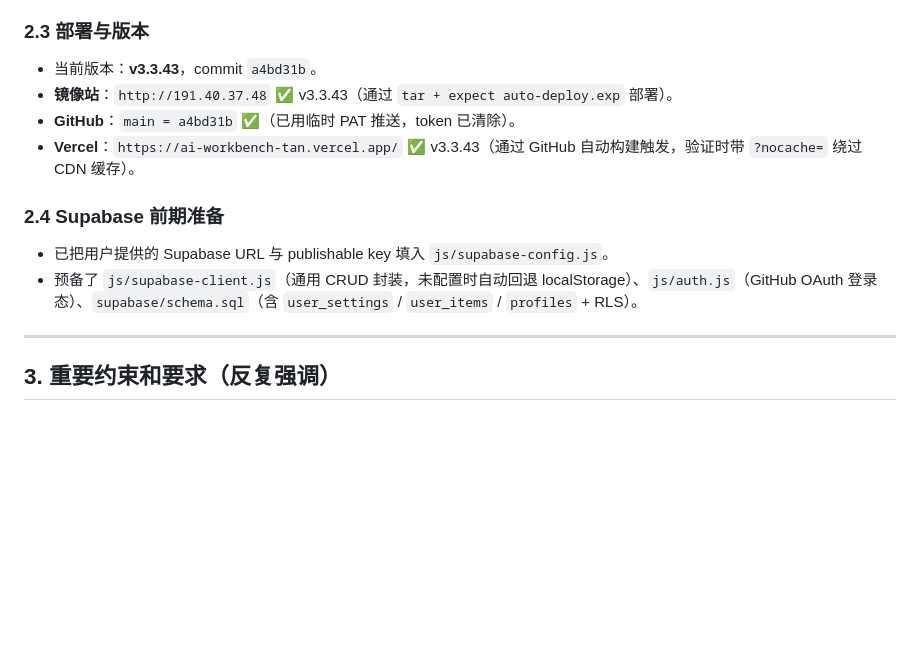
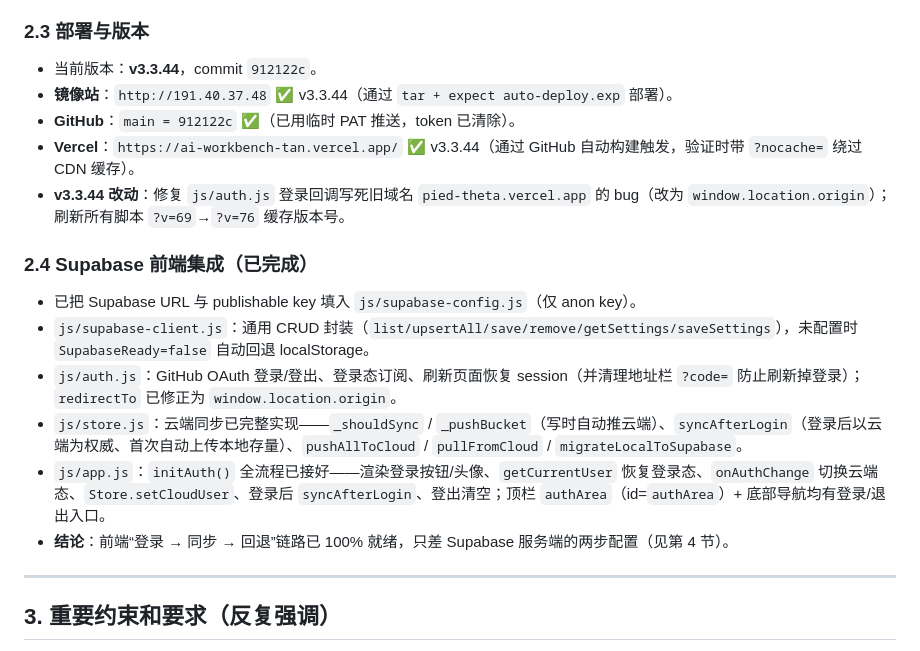
Before and after one commit to Reilxu/-, a Markdown page: progress.md, the part around one of its changes. Drawn GitHub-style; blank space fills up the shorter version.

```diff
--- a/progress.md
+++ b/progress.md
@@ -34,14 +34,19 @@
 - **今日页去掉 `.main-content` 外框**，各模块直接漂浮在奶油底上；模块间距统一为 **16px**（与图例一致）。
 
 ### 2.3 部署与版本
-- 当前版本：**v3.3.43**，commit `a4bd31b`。
-- **镜像站**：`http://191.40.37.48` ✅ v3.3.43（通过 `tar + expect auto-deploy.exp` 部署）。
-- **GitHub**：`main = a4bd31b` ✅（已用临时 PAT 推送，token 已清除）。
-- **Vercel**：`https://ai-workbench-tan.vercel.app/` ✅ v3.3.43（通过 GitHub 自动构建触发，验证时带 `?nocache=` 绕过 CDN 缓存）。
+- 当前版本：**v3.3.44**，commit `912122c`。
+- **镜像站**：`http://191.40.37.48` ✅ v3.3.44（通过 `tar + expect auto-deploy.exp` 部署）。
+- **GitHub**：`main = 912122c` ✅（已用临时 PAT 推送，token 已清除）。
+- **Vercel**：`https://ai-workbench-tan.vercel.app/` ✅ v3.3.44（通过 GitHub 自动构建触发，验证时带 `?nocache=` 绕过 CDN 缓存）。
+- **v3.3.44 改动**：修复 `js/auth.js` 登录回调写死旧域名 `pied-theta.vercel.app` 的 bug（改为 `window.location.origin`）；刷新所有脚本 `?v=69`→`?v=76` 缓存版本号。
 
-### 2.4 Supabase 前期准备
-- 已把用户提供的 Supabase URL 与 publishable key 填入 `js/supabase-config.js`。
-- 预备了 `js/supabase-client.js`（通用 CRUD 封装，未配置时自动回退 localStorage）、`js/auth.js`（GitHub OAuth 登录态）、`supabase/schema.sql`（含 `user_settings` / `user_items` / `profiles` + RLS）。
+### 2.4 Supabase 前端集成（已完成）
+- 已把 Supabase URL 与 publishable key 填入 `js/supabase-config.js`（仅 anon key）。
+- `js/supabase-client.js`：通用 CRUD 封装（`list/upsertAll/save/remove/getSettings/saveSettings`），未配置时 `SupabaseReady=false` 自动回退 localStorage。
+- `js/auth.js`：GitHub OAuth 登录/登出、登录态订阅、刷新页面恢复 session（并清理地址栏 `?code=` 防止刷新掉登录）；`redirectTo` 已修正为 `window.location.origin`。
+- `js/store.js`：云端同步已完整实现——`_shouldSync` / `_pushBucket`（写时自动推云端）、`syncAfterLogin`（登录后以云端为权威、首次自动上传本地存量）、`pushAllToCloud` / `pullFromCloud` / `migrateLocalToSupabase`。
+- `js/app.js`：`initAuth()` 全流程已接好——渲染登录按钮/头像、`getCurrentUser` 恢复登录态、`onAuthChange` 切换云端态、`Store.setCloudUser`、登录后 `syncAfterLogin`、登出清空；顶栏 `authArea`（id=`authArea`）+ 底部导航均有登录/退出入口。
+- **结论**：前端“登录 → 同步 → 回退”链路已 100% 就绪，只差 Supabase 服务端的两步配置（见第 4 节）。
 
 ---
 
```
Also changed, not shown: other parts of progress.md (+18 -17 lines).
